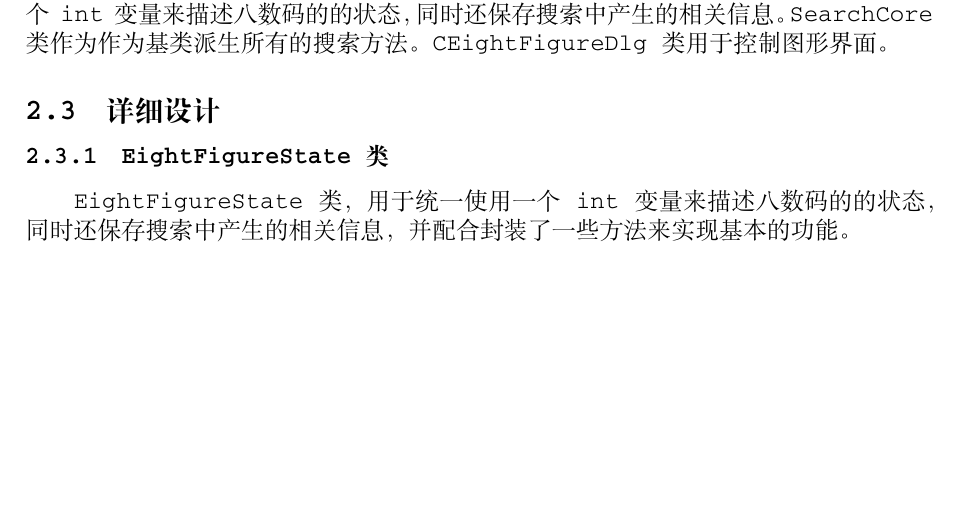
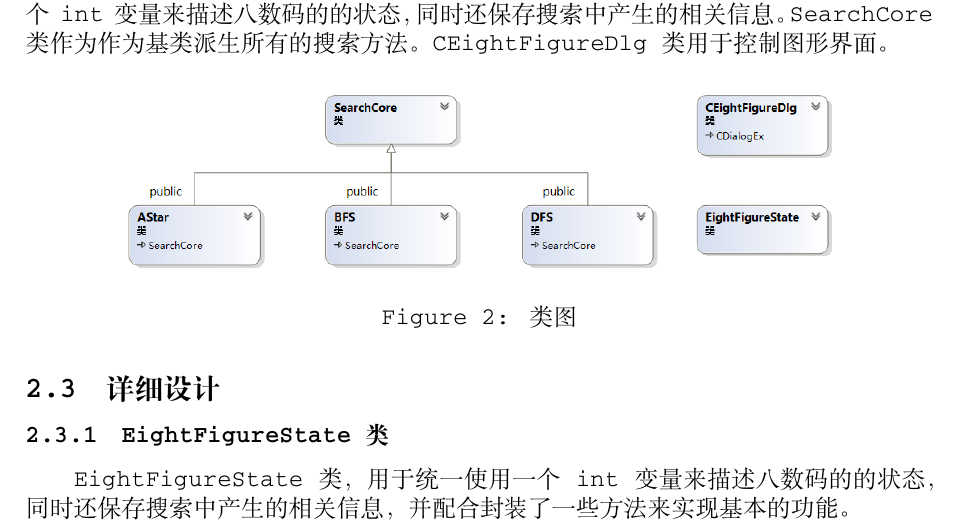
Before and after one commit to yht1995/EightFigure, a LaTeX document (Doc/八数码.tex): part of page 4 of 9, cut so that both start at the same text, the shorter picture padded with empty space. Compiled offline with XeLaTeX; a missing font is replaced by an installed copy or a similar font.

Commit message:
完善文档

```diff
--- a/Doc/八数码.tex
+++ b/Doc/八数码.tex
@@ -71,6 +71,11 @@
 程序需要采用不同的搜索方法来求解八数码问题。
 \subsection{概要设计}
 在MFC的基本框架之上，首先编写了EightFigureState类，用于统一使用一个int变量来描述八数码的的状态，同时还保存搜索中产生的相关信息。SearchCore类作为作为基类派生所有的搜索方法。CEightFigureDlg类用于控制图形界面。
+\begin{figure}[H]
+\centering
+\includegraphics[width=0.8\textwidth]{3.png}
+\caption{类图}
+\end{figure}
 \subsection{详细设计}
 \subsubsection{EightFigureState类}
 EightFigureState类，用于统一使用一个int变量来描述八数码的的状态，同时还保存搜索中产生的相关信息，并配合封装了一些方法来实现基本的功能。
```
Also changed, not shown: Doc/3.png (added).
